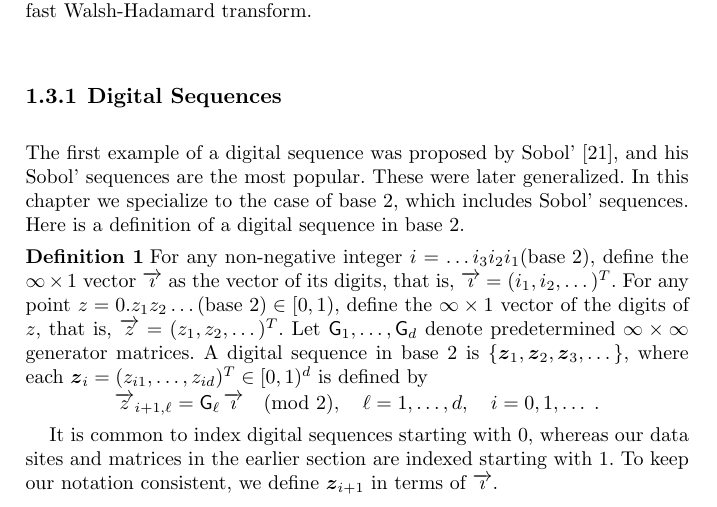
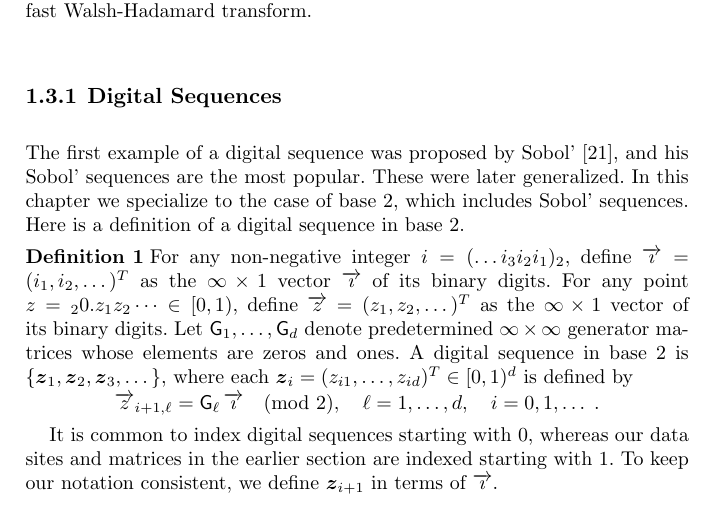
Before and after one commit to jagadeesr/SobolBayesCubaturePaper2019, a LaTeX thesis (SobolBayesCub-ver-b.tex): part of page 5 of 20, cut so that both start at the same text. Compiled offline with pdfLaTeX.

Commit message:
Updates from Overleaf

```diff
--- a/SobolBayesCub-ver-b.tex
+++ b/SobolBayesCub-ver-b.tex
@@ -537,9 +537,9 @@ This section defines digital sequences, digital shift-invariant kernels, and the
 The first example of a digital sequence was proposed by Sobol' \cite{Sob67}, and his Sobol' sequences are the most popular.  These were later generalized.  In this chapter we specialize to the case of base $2$, which includes Sobol' sequences.  Here is a definition of a digital sequence in base $2$.
 
 \begin{definition} \label{def:digitalseq}
-	For any non-negative integer $i = \dots i_3 i_2 i_1(\textup{base }  2)$, define the $\infty \times 1$ vector $\ai$ as the vector of its digits, that is, $\ai = (i_1, i_2, \dots)^T$.
-	For any point $z = 0.z_1 z_2 \dots (\textup{base } 2) \in [0, 1)$, define the $\infty \times 1$ vector of the digits of $z$, that is, $\az = (z_1, z_2, \dots)^T$.
-	Let $ \mathsf{G}_1, \dots , \mathsf{G}_d$ denote predetermined $\infty \times \infty$ generator matrices.
+	For any non-negative integer $i = (\dots i_3 i_2 i_1)_2$, define $\ai = (i_1, i_2, \dots)^T$ as the $\infty \times 1$ vector $\ai$ of its binary digits.
+	For any point $z = {}_20.z_1 z_2 \dots \in [0, 1)$, define $\az = (z_1, z_2, \dots)^T$ as the $\infty \times 1$ vector of its binary digits.
+	Let $ \mathsf{G}_1, \dots , \mathsf{G}_d$ denote predetermined $\infty \times \infty$ generator matrices whose elements are zeros and ones.
 	A digital sequence in base $2$ is $\{\vz_1, \vz_2, \vz_3, \dots\}$, where each $\vz_i = ( z_{i1}, \dots , z_{id})^T \in [0, 1)^d$ is defined by
 	\begin{align*}
 	\az_{i+1,\ell} = \mathsf{G}_{\ell} \, \ai \pmod 2,  \quad \ell = 1, \dots, d, \quad i = 0, 1, \dots \;.
```
